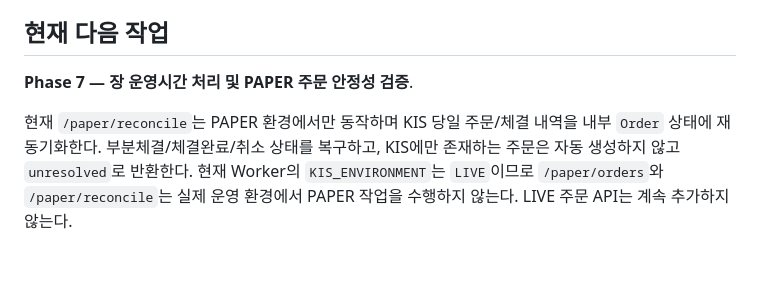
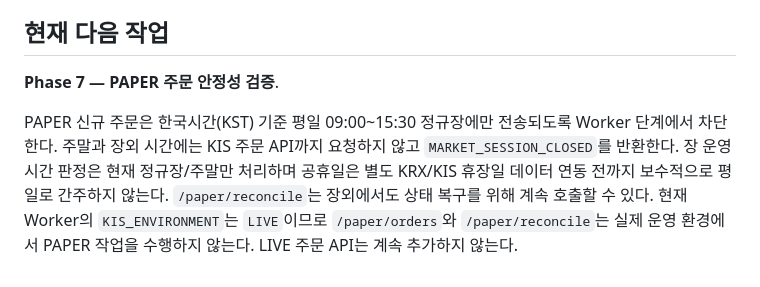
Before and after one commit to poormanZ/stock, a Markdown page: docs/roadmap.md, the part around one of its changes. GitHub-like rendering.

Commit message:
docs: mark market session handling complete

```diff
--- a/docs/roadmap.md
+++ b/docs/roadmap.md
@@ -146,6 +146,6 @@
 
 ## 현재 다음 작업
 
-**Phase 7 — 장 운영시간 처리 및 PAPER 주문 안정성 검증**.
+**Phase 7 — PAPER 주문 안정성 검증**.
 
-현재 `/paper/reconcile`는 PAPER 환경에서만 동작하며 KIS 당일 주문/체결 내역을 내부 `Order` 상태에 재동기화한다. 부분체결/체결완료/취소 상태를 복구하고, KIS에만 존재하는 주문은 자동 생성하지 않고 `unresolved`로 반환한다. 현재 Worker의 `KIS_ENVIRONMENT`는 `LIVE`이므로 `/paper/orders`와 `/paper/reconcile`는 실제 운영 환경에서 PAPER 작업을 수행하지 않는다. LIVE 주문 API는 계속 추가하지 않는다.
+PAPER 신규 주문은 한국시간(KST) 기준 평일 09:00~15:30 정규장에만 전송되도록 Worker 단계에서 차단한다. 주말과 장외 시간에는 KIS 주문 API까지 요청하지 않고 `MARKET_SESSION_CLOSED`를 반환한다. 장 운영시간 판정은 현재 정규장/주말만 처리하며 공휴일은 별도 KRX/KIS 휴장일 데이터 연동 전까지 보수적으로 평일로 간주하지 않는다. `/paper/reconcile`는 장외에서도 상태 복구를 위해 계속 호출할 수 있다. 현재 Worker의 `KIS_ENVIRONMENT`는 `LIVE`이므로 `/paper/orders`와 `/paper/reconcile`는 실제 운영 환경에서 PAPER 작업을 수행하지 않는다. LIVE 주문 API는 계속 추가하지 않는다.
```
Also changed, not shown: other parts of docs/roadmap.md (+1 -1 lines).
